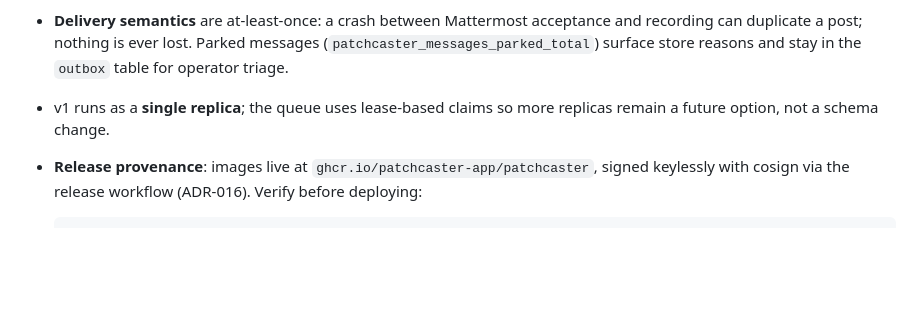
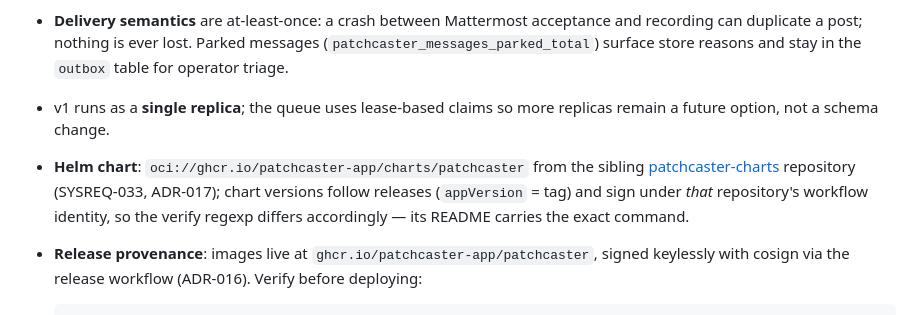
Before and after one commit to 0x1nkb107/patchcaster, a Markdown page: README.md, the part around the change. GitHub-like rendering; blank space fills up the shorter version.

```diff
--- a/README.md
+++ b/README.md
@@ -91,6 +91,11 @@ posted.
   in the `outbox` table for operator triage.
 * v1 runs as a **single replica**; the queue uses lease-based claims so more
   replicas remain a future option, not a schema change.
+* **Helm chart**: `oci://ghcr.io/patchcaster-app/charts/patchcaster` from the
+  sibling [patchcaster-charts](https://github.com/patchcaster-app/patchcaster-charts)
+  repository (SYSREQ-033, ADR-017); chart versions follow releases
+  (`appVersion` = tag) and sign under *that* repository's workflow identity, so the
+  verify regexp differs accordingly — its README carries the exact command.
 * **Release provenance**: images live at `ghcr.io/patchcaster-app/patchcaster`, signed
   keylessly with cosign via the release workflow (ADR-016). Verify before deploying:
 
```
Also changed, not shown: docs/adrs/ADR-HELM-CHART.md (+11 -6 lines).
